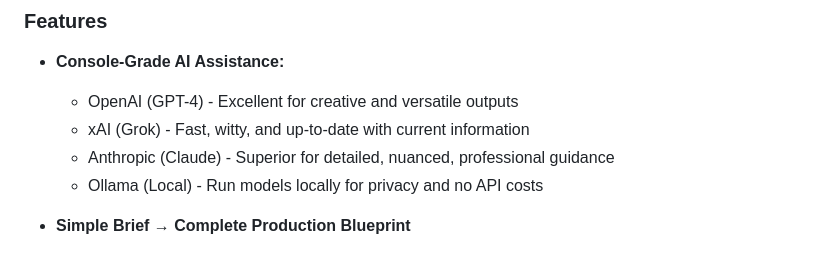
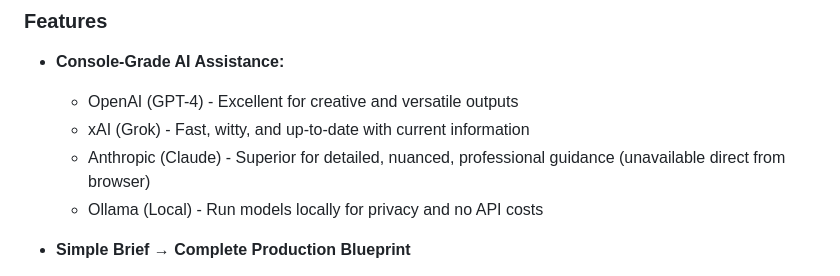
Before and after one commit to okjason-source/video-prompt-generator, a Markdown page: README.md, the part around the change. Rendered like a GitHub page.

Commit message:
Clarify availability of Anthropic (Claude) in README
Updated the README to clarify the availability of Anthropic (Claude) for guidance.

```diff
--- a/README.md
+++ b/README.md
@@ -25,7 +25,7 @@ Transform your video ideas into detailed production prompts using LLM-powered as
 - **Console-Grade AI Assistance:**
   - OpenAI (GPT-4) - Excellent for creative and versatile outputs
   - xAI (Grok) - Fast, witty, and up-to-date with current information
-  - Anthropic (Claude) - Superior for detailed, nuanced, professional guidance
+  - Anthropic (Claude) - Superior for detailed, nuanced, professional guidance (unavailable direct from browser)
   - Ollama (Local) - Run models locally for privacy and no API costs
 
 - **Simple Brief → Complete Production Blueprint**
```
